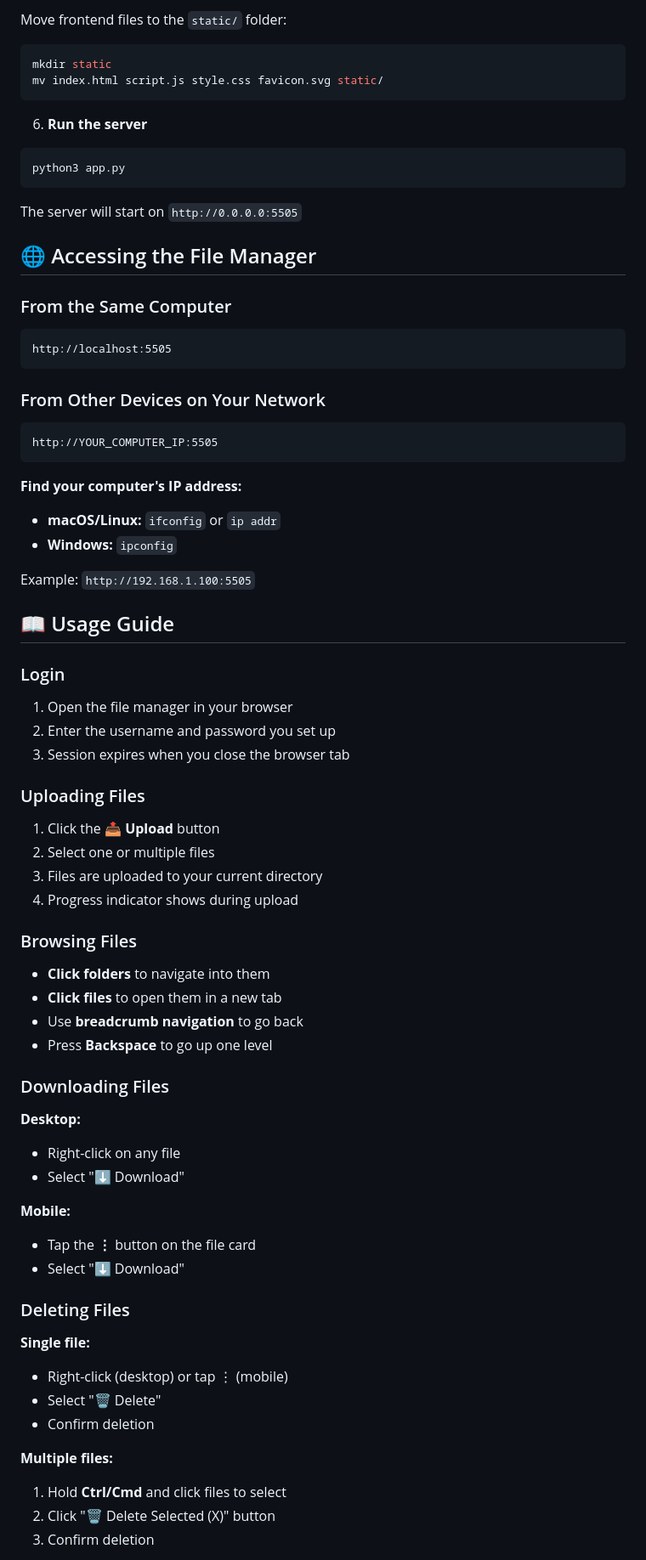
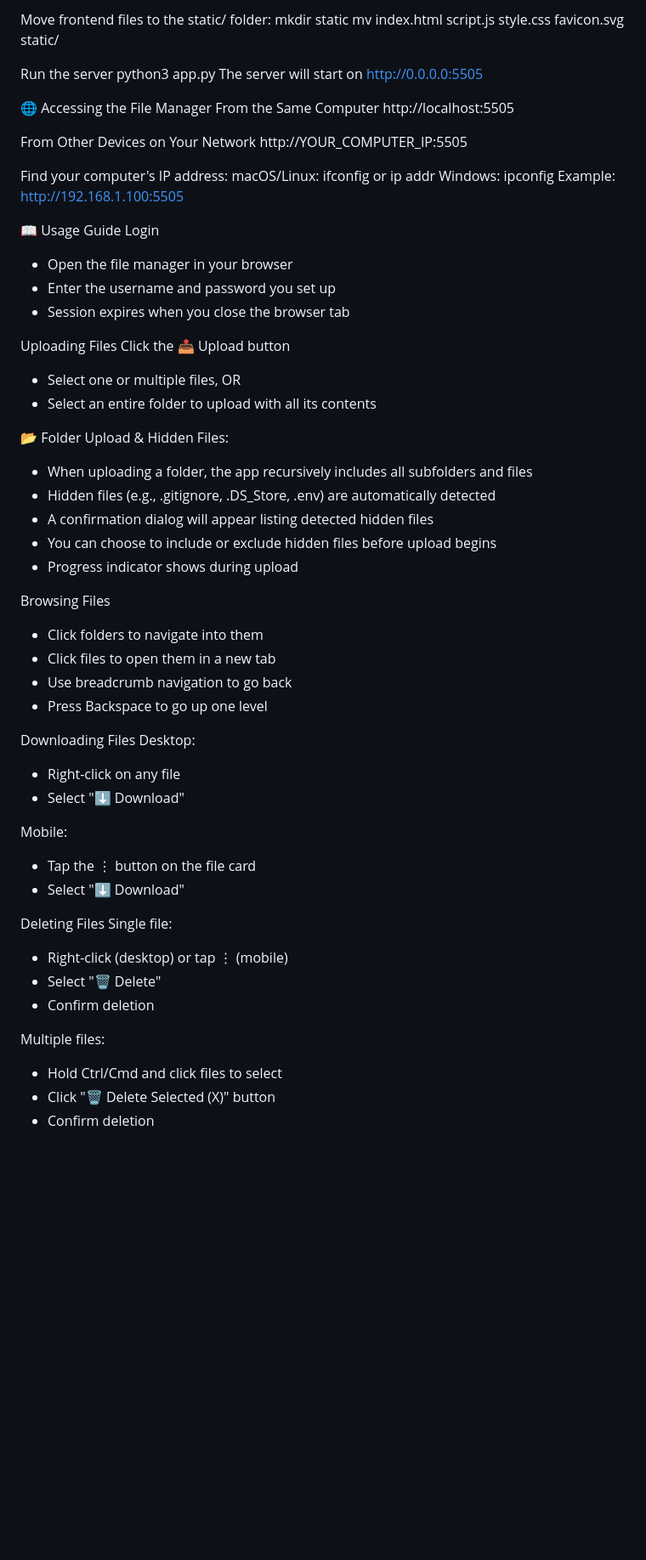
Before and after one commit to MS1Group/Transfering-Files-Using-A-Local-Server, a Markdown page: README.md, the part around one of its changes. Shown at 85% size. Rendered like a GitHub page; blank space fills up the shorter version.

````diff
--- a/README.md
+++ b/README.md
@@ -86,71 +65,65 @@ local-file-manager/
 
-Move frontend files to the `static/` folder:
-```bash
+Move frontend files to the static/ folder:
 mkdir static
 mv index.html script.js style.css favicon.svg static/
-```
 
-6. **Run the server**
-```bash
+Run the server
 python3 app.py
-```
+The server will start on http://0.0.0.0:5505
 
-The server will start on `http://0.0.0.0:5505`
+🌐 Accessing the File Manager
+From the Same Computer
+http://localhost:5505
 
-## 🌐 Accessing the File Manager
+From Other Devices on Your Network
+http://YOUR_COMPUTER_IP:5505
 
-### From the Same Computer
-```
-http://localhost:5505
-```
+Find your computer's IP address:
+macOS/Linux: ifconfig or ip addr
+Windows: ipconfig
+Example: http://192.168.1.100:5505
 
-### From Other Devices on Your Network
-```
-http://YOUR_COMPUTER_IP:5505
-```
+📖 Usage Guide
+Login
+- Open the file manager in your browser
+- Enter the username and password you set up
+- Session expires when you close the browser tab
 
-**Find your computer's IP address:**
-- **macOS/Linux:** `ifconfig` or `ip addr`
-- **Windows:** `ipconfig`
+Uploading Files
+Click the 📤 Upload button
+- Select one or multiple files, OR
+- Select an entire folder to upload with all its contents
 
-Example: `http://192.168.1.100:5505`
+📂 Folder Upload & Hidden Files:
+- When uploading a folder, the app recursively includes all subfolders and files
+- Hidden files (e.g., .gitignore, .DS_Store, .env) are automatically detected
+- A confirmation dialog will appear listing detected hidden files
+- You can choose to include or exclude hidden files before upload begins
+- Progress indicator shows during upload
 
-## 📖 Usage Guide
+Browsing Files
+- Click folders to navigate into them
+- Click files to open them in a new tab
+- Use breadcrumb navigation to go back
+- Press Backspace to go up one level
 
-### Login
-1. Open the file manager in your browser
-2. Enter the username and password you set up
-3. Session expires when you close the browser tab
-
-### Uploading Files
-1. Click the **📤 Upload** button
-2. Select one or multiple files
-3. Files are uploaded to your current directory
-4. Progress indicator shows during upload
-
-### Browsing Files
-- **Click folders** to navigate into them
-- **Click files** to open them in a new tab
-- Use **breadcrumb navigation** to go back
-- Press **Backspace** to go up one level
-
-### Downloading Files
-**Desktop:**
+Downloading Files
+Desktop:
 - Right-click on any file
 - Select "⬇️ Download"
 
-**Mobile:**
-- Tap the **⋮** button on the file card
+Mobile:
+- Tap the ⋮ button on the file card
 - Select "⬇️ Download"
 
-### Deleting Files
-**Single file:**
+Deleting Files
+Single file:
 - Right-click (desktop) or tap ⋮ (mobile)
 - Select "🗑️ Delete"
 - Confirm deletion
 
-**Multiple files:**
-1. Hold **Ctrl/Cmd** and click files to select
-2. Click "🗑️ Delete Selected (X)" button
-3. Confirm deletion
+Multiple files:
+- Hold Ctrl/Cmd and click files to select
+- Click "🗑️ Delete Selected (X)" button
+- Confirm deletion
 
````
Also changed, not shown: other parts of README.md (+118 -187 lines).
